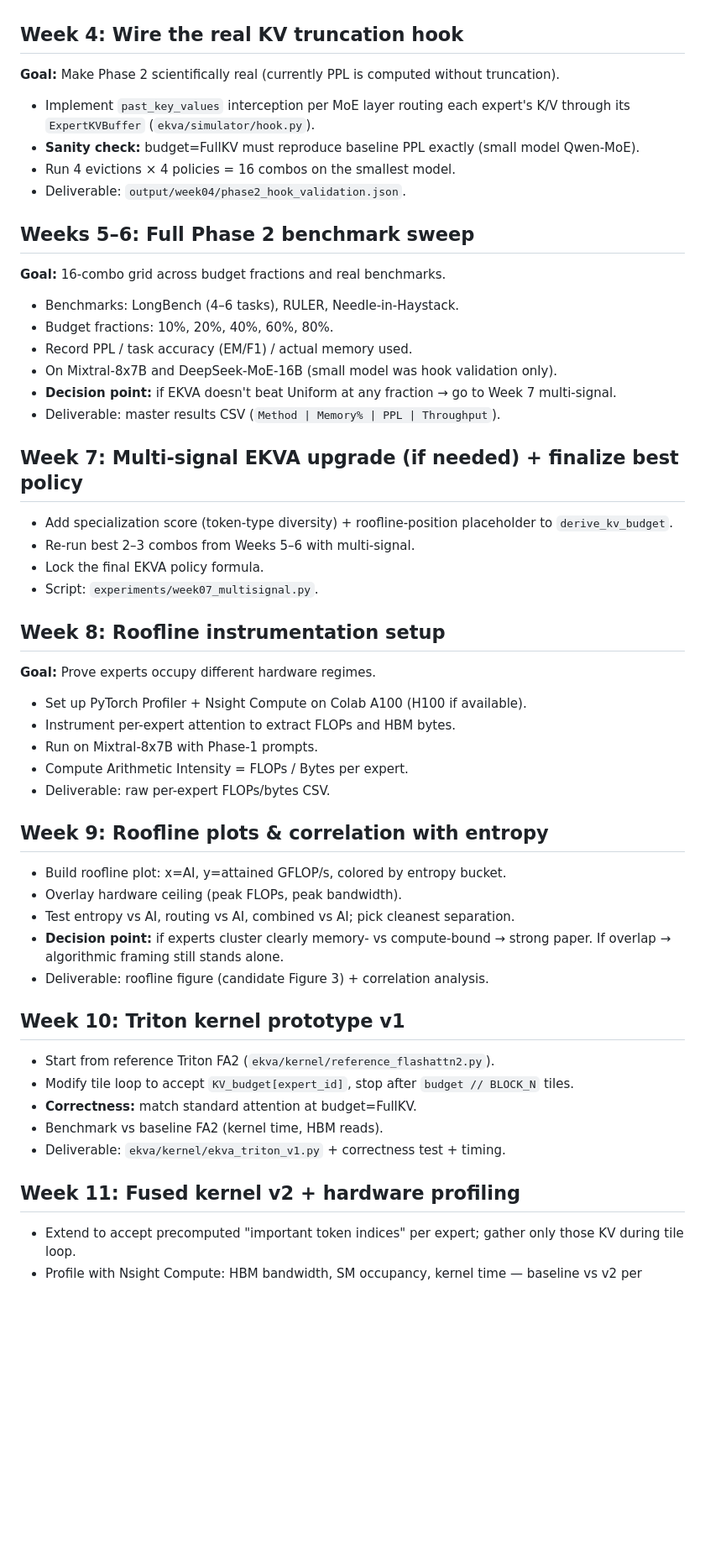
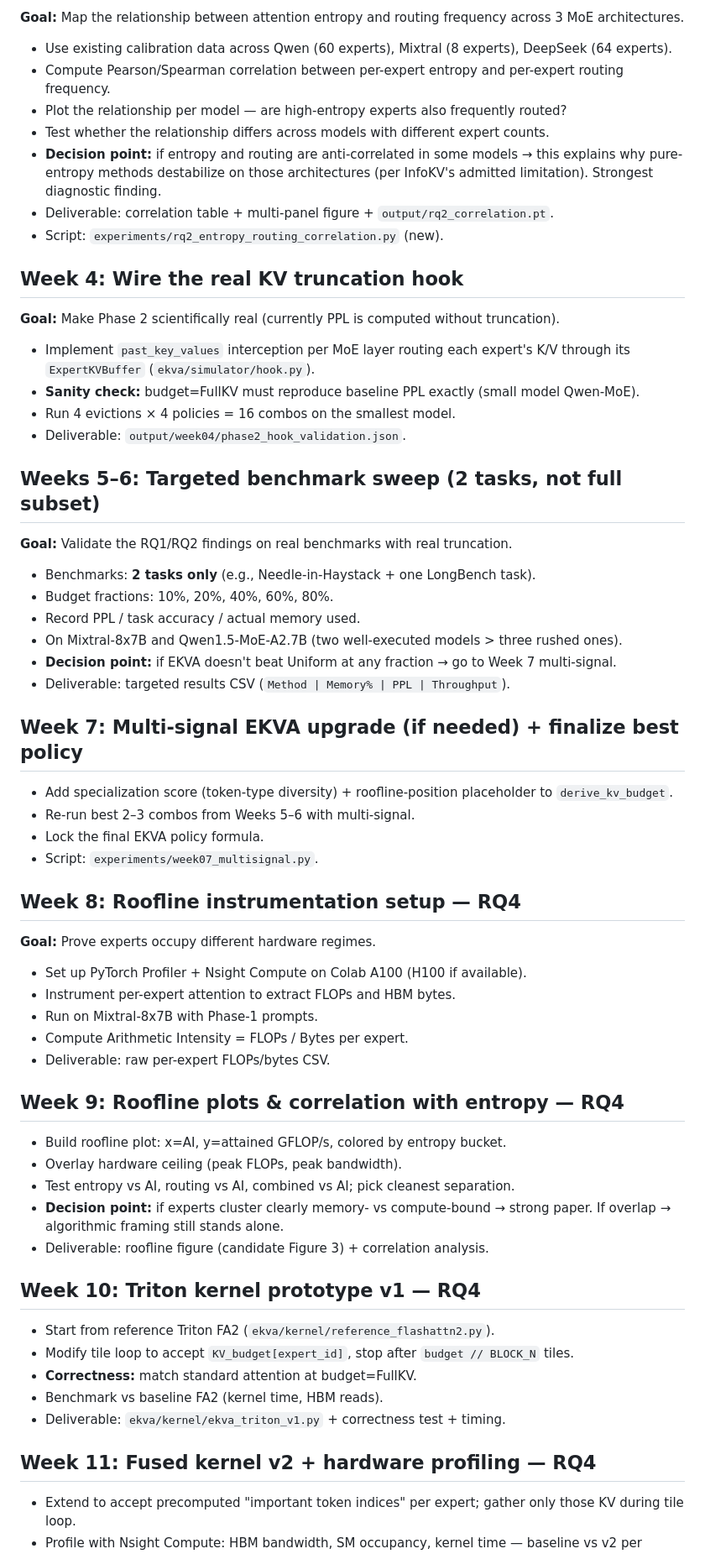
Before and after one commit to GauravPatil2515/EKVA, a Markdown page: PLAN.md, the part around one of its changes. Shown at 84% size. Drawn GitHub-style; blank space fills up the shorter version.

```diff
--- a/PLAN.md
+++ b/PLAN.md
@@ -39,19 +58,30 @@ master matrix below. Fallback branches are baked in at each decision point.
+**Goal:** Map the relationship between attention entropy and routing frequency across 3 MoE architectures.
+
+- Use existing calibration data across Qwen (60 experts), Mixtral (8 experts), DeepSeek (64 experts).
+- Compute Pearson/Spearman correlation between per-expert entropy and per-expert routing frequency.
+- Plot the relationship per model — are high-entropy experts also frequently routed?
+- Test whether the relationship differs across models with different expert counts.
+- **Decision point:** if entropy and routing are anti-correlated in some models → this explains why pure-entropy methods destabilize on those architectures (per InfoKV's admitted limitation). Strongest diagnostic finding.
+- Deliverable: correlation table + multi-panel figure + `output/rq2_correlation.pt`.
+- Script: `experiments/rq2_entropy_routing_correlation.py` (new).
 
 ## Week 4: Wire the real KV truncation hook
+
 **Goal:** Make Phase 2 scientifically real (currently PPL is computed without truncation).
 - Implement `past_key_values` interception per MoE layer routing each expert's K/V through its `ExpertKVBuffer` (`ekva/simulator/hook.py`).
 - **Sanity check:** budget=FullKV must reproduce baseline PPL exactly (small model Qwen-MoE).
 - Run 4 evictions × 4 policies = 16 combos on the smallest model.
 - Deliverable: `output/week04/phase2_hook_validation.json`.
 
-## Weeks 5–6: Full Phase 2 benchmark sweep
-**Goal:** 16-combo grid across budget fractions and real benchmarks.
-- Benchmarks: LongBench (4–6 tasks), RULER, Needle-in-Haystack.
+## Weeks 5–6: Targeted benchmark sweep (2 tasks, not full subset)
+
+**Goal:** Validate the RQ1/RQ2 findings on real benchmarks with real truncation.
+- Benchmarks: **2 tasks only** (e.g., Needle-in-Haystack + one LongBench task).
 - Budget fractions: 10%, 20%, 40%, 60%, 80%.
-- Record PPL / task accuracy (EM/F1) / actual memory used.
-- On Mixtral-8x7B and DeepSeek-MoE-16B (small model was hook validation only).
+- Record PPL / task accuracy / actual memory used.
+- On Mixtral-8x7B and Qwen1.5-MoE-A2.7B (two well-executed models > three rushed ones).
 - **Decision point:** if EKVA doesn't beat Uniform at any fraction → go to Week 7 multi-signal.
-- Deliverable: master results CSV (`Method | Memory% | PPL | Throughput`).
+- Deliverable: targeted results CSV (`Method | Memory% | PPL | Throughput`).
 
 ## Week 7: Multi-signal EKVA upgrade (if needed) + finalize best policy
 - Add specialization score (token-type diversity) + roofline-position placeholder to `derive_kv_budget`.
@@ -59,7 +89,8 @@ master matrix below. Fallback branches are baked in at each decision point.
 - Lock the final EKVA policy formula.
 - Script: `experiments/week07_multisignal.py`.
 
-## Week 8: Roofline instrumentation setup
+## Week 8: Roofline instrumentation setup — **RQ4**
+
 **Goal:** Prove experts occupy different hardware regimes.
 - Set up PyTorch Profiler + Nsight Compute on Colab A100 (H100 if available).
 - Instrument per-expert attention to extract FLOPs and HBM bytes.
@@ -67,21 +98,21 @@ master matrix below. Fallback branches are baked in at each decision point.
 - Compute Arithmetic Intensity = FLOPs / Bytes per expert.
 - Deliverable: raw per-expert FLOPs/bytes CSV.
 
-## Week 9: Roofline plots & correlation with entropy
+## Week 9: Roofline plots & correlation with entropy — **RQ4**
 - Build roofline plot: x=AI, y=attained GFLOP/s, colored by entropy bucket.
 - Overlay hardware ceiling (peak FLOPs, peak bandwidth).
 - Test entropy vs AI, routing vs AI, combined vs AI; pick cleanest separation.
 - **Decision point:** if experts cluster clearly memory- vs compute-bound → strong paper. If overlap → algorithmic framing still stands alone.
 - Deliverable: roofline figure (candidate Figure 3) + correlation analysis.
 
-## Week 10: Triton kernel prototype v1
+## Week 10: Triton kernel prototype v1 — **RQ4**
 - Start from reference Triton FA2 (`ekva/kernel/reference_flashattn2.py`).
 - Modify tile loop to accept `KV_budget[expert_id]`, stop after `budget // BLOCK_N` tiles.
 - **Correctness:** match standard attention at budget=FullKV.
 - Benchmark vs baseline FA2 (kernel time, HBM reads).
 - Deliverable: `ekva/kernel/ekva_triton_v1.py` + correctness test + timing.
 
-## Week 11: Fused kernel v2 + hardware profiling
+## Week 11: Fused kernel v2 + hardware profiling — **RQ4**
 - Extend to accept precomputed "important token indices" per expert; gather only those KV during tile loop.
 - Profile with Nsight Compute: HBM bandwidth, SM occupancy, kernel time — baseline vs v2 per expert class.
 - Try (a) static budget only, (b) budget + fused index selection.
```
Also changed, not shown: other parts of PLAN.md (+47 -27 lines).
